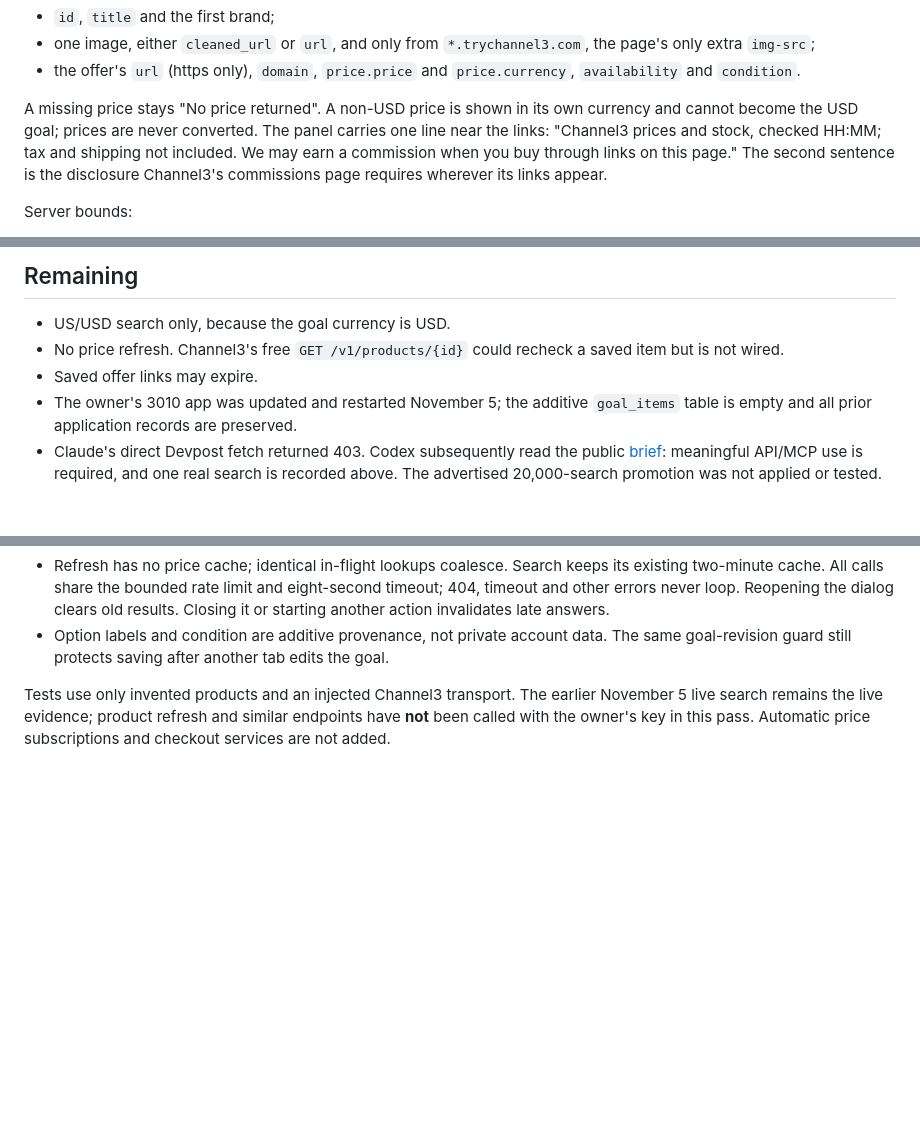
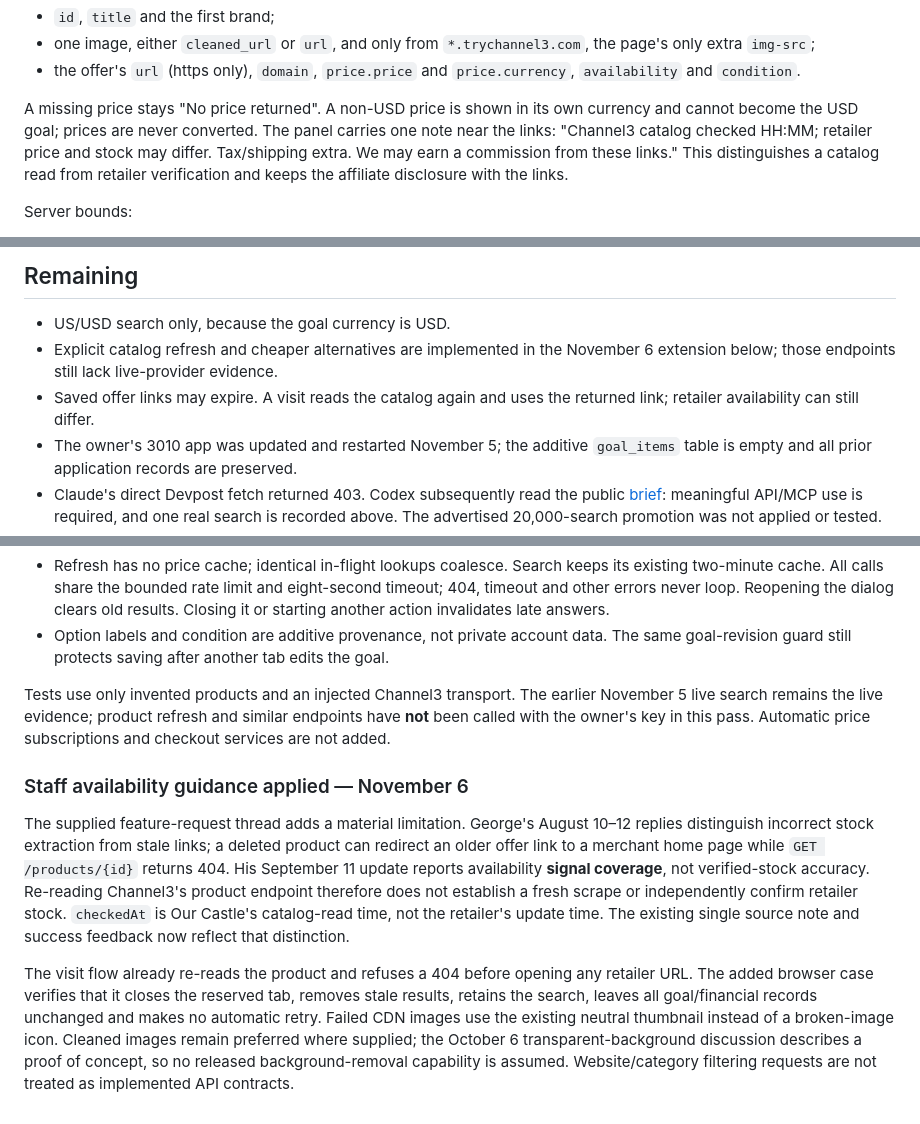
Before and after one commit to alejandro-publius/our-castle, a Markdown page: docs/CHANNEL3-MERCHANT.md, 3 parts joined by grey strips. Rendered like a GitHub page; blank space fills up the shorter version.

Commit message:
Clarify catalog freshness and cover deleted retailer offers

```diff
--- a/docs/CHANNEL3-MERCHANT.md
+++ b/docs/CHANNEL3-MERCHANT.md
@@ -43,7 +43,7 @@ From each product the adapter picks one offer: the goal currency first, then wit
 - one image, either `cleaned_url` or `url`, and only from `*.trychannel3.com`, the page's only extra `img-src`;
 - the offer's `url` (https only), `domain`, `price.price` and `price.currency`, `availability` and `condition`.
 
-A missing price stays "No price returned". A non-USD price is shown in its own currency and cannot become the USD goal; prices are never converted. The panel carries one line near the links: "Channel3 prices and stock, checked HH:MM; tax and shipping not included. We may earn a commission when you buy through links on this page." The second sentence is the disclosure Channel3's commissions page requires wherever its links appear.
+A missing price stays "No price returned". A non-USD price is shown in its own currency and cannot become the USD goal; prices are never converted. The panel carries one note near the links: "Channel3 catalog checked HH:MM; retailer price and stock may differ. Tax/shipping extra. We may earn a commission from these links." This distinguishes a catalog read from retailer verification and keeps the affiliate disclosure with the links.
 
 Server bounds:
 - query 2–80 characters, and a link is refused rather than sent;
@@ -126,8 +126,8 @@ Fixture stills (drawn stand-in image, invented products): [results](screenshots/
 ## Remaining
 
 - US/USD search only, because the goal currency is USD.
-- No price refresh. Channel3's free `GET /v1/products/{id}` could recheck a saved item but is not wired.
-- Saved offer links may expire.
+- Explicit catalog refresh and cheaper alternatives are implemented in the November 6 extension below; those endpoints still lack live-provider evidence.
+- Saved offer links may expire. A visit reads the catalog again and uses the returned link; retailer availability can still differ.
 - The owner's 3010 app was updated and restarted November 5; the additive `goal_items` table is empty and all prior application records are preserved.
 - Claude's direct Devpost fetch returned 403. Codex subsequently read the public [brief](https://paypalaihackathon.devpost.com/details/channel3): meaningful API/MCP use is required, and one real search is recorded above. The advertised 20,000-search promotion was not applied or tested.
 - None of this is PayPal, checkout or verified-savings evidence.
@@ -145,3 +145,9 @@ Contracts for this extension were read from the [official Channel3 skills reposi
 - Option labels and condition are additive provenance, not private account data. The same goal-revision guard still protects saving after another tab edits the goal.
 
 Tests use only invented products and an injected Channel3 transport. The earlier November 5 live search remains the live evidence; product refresh and similar endpoints have **not** been called with the owner's key in this pass. Automatic price subscriptions and checkout services are not added.
+
+### Staff availability guidance applied — November 6
+
+The supplied feature-request thread adds a material limitation. George's August 10–12 replies distinguish incorrect stock extraction from stale links; a deleted product can redirect an older offer link to a merchant home page while `GET /products/{id}` returns 404. His September 11 update reports availability **signal coverage**, not verified-stock accuracy. Re-reading Channel3's product endpoint therefore does not establish a fresh scrape or independently confirm retailer stock. `checkedAt` is Our Castle's catalog-read time, not the retailer's update time. The existing single source note and success feedback now reflect that distinction.
+
+The visit flow already re-reads the product and refuses a 404 before opening any retailer URL. The added browser case verifies that it closes the reserved tab, removes stale results, retains the search, leaves all goal/financial records unchanged and makes no automatic retry. Failed CDN images use the existing neutral thumbnail instead of a broken-image icon. Cleaned images remain preferred where supplied; the October 6 transparent-background discussion describes a proof of concept, so no released background-removal capability is assumed. Website/category filtering requests are not treated as implemented API contracts.
```
Also changed, not shown: docs/VALIDATION.md (+6 -0 lines), docs/screenshots/sponsor-merchant-desktop.png, 3 other files.
